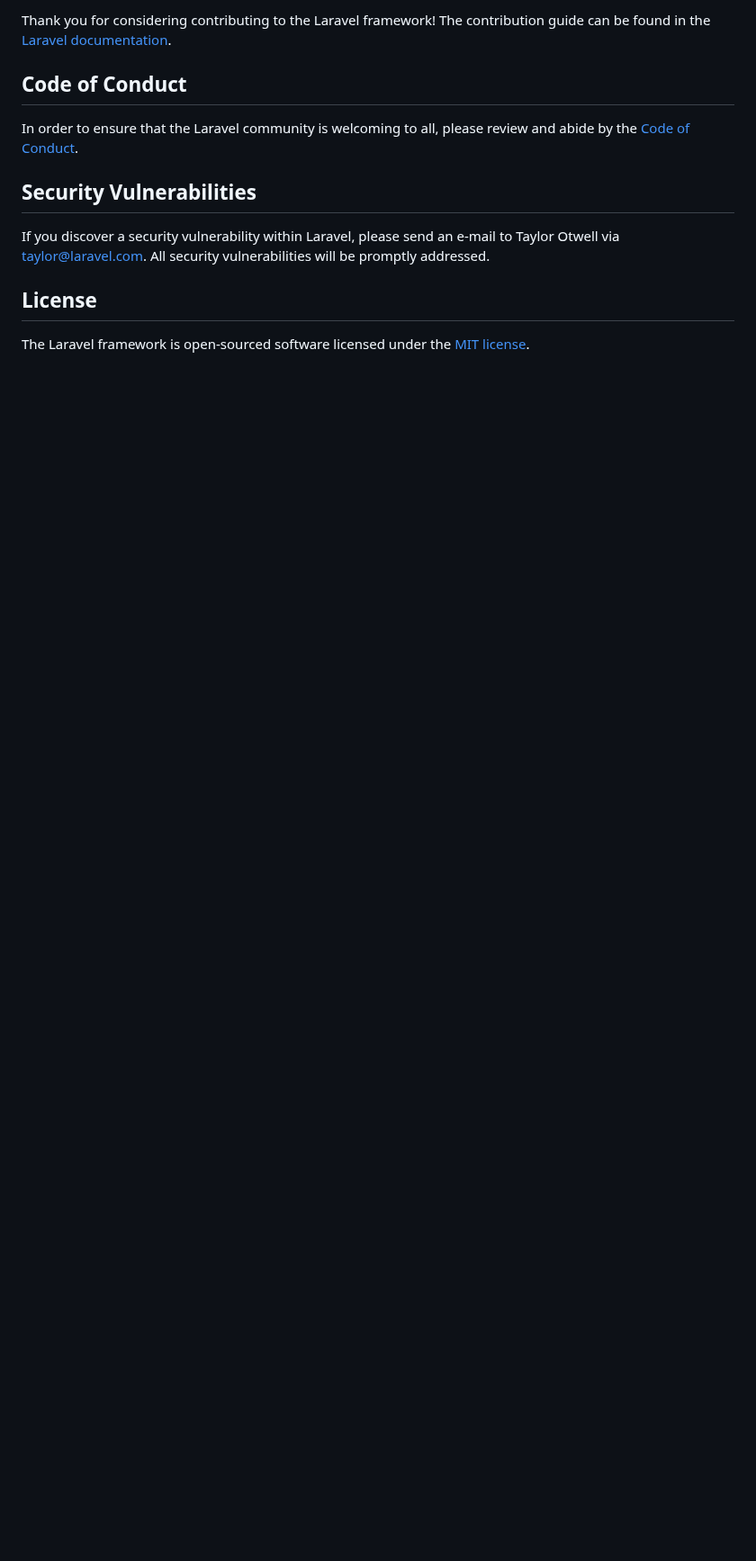
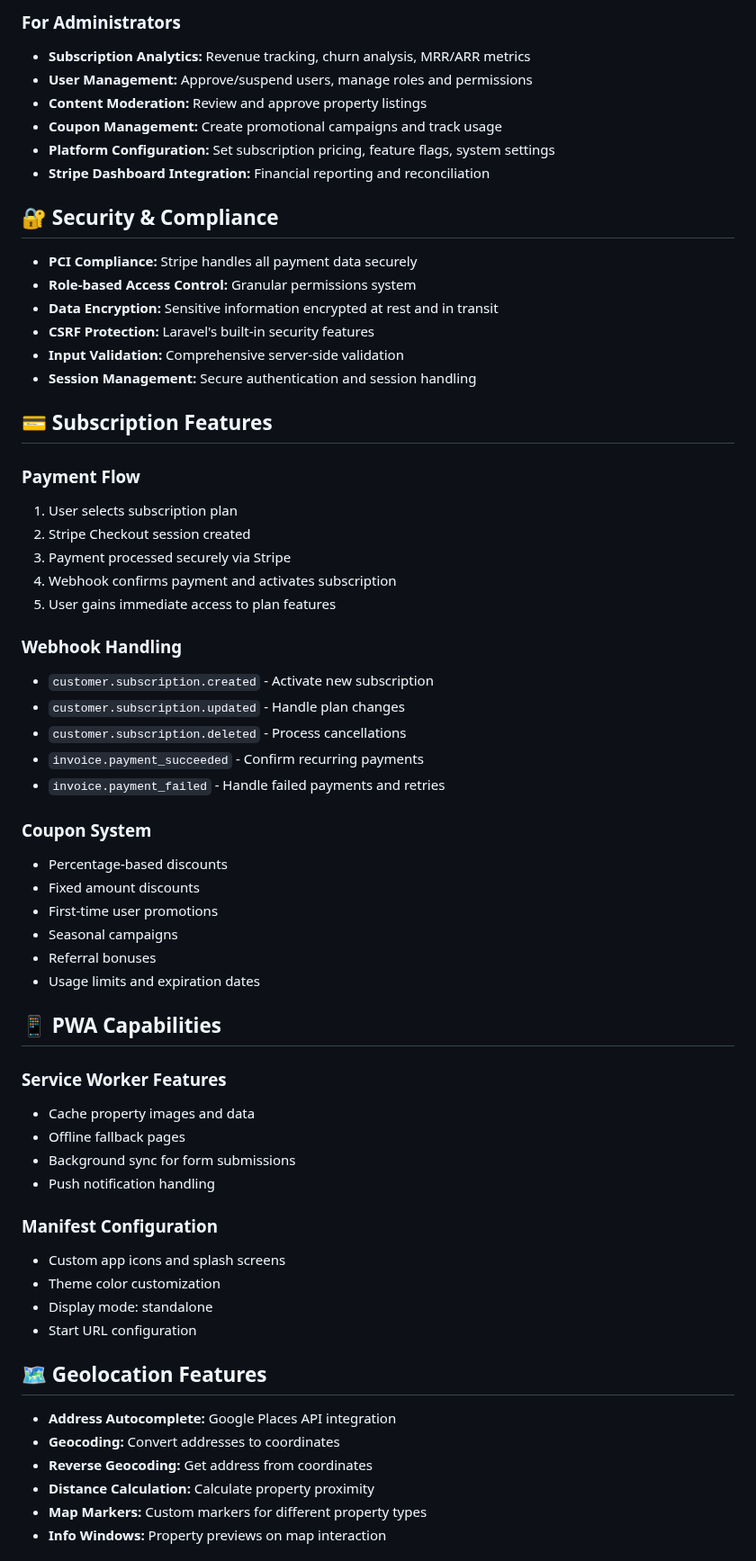
Before and after one commit to muqtada158/Investors-Unite, a Markdown page: README.md, the part around one of its changes. Shown at 90% size. Rendered like a GitHub page; blank space fills up the shorter version.

```diff
--- a/README.md
+++ b/README.md
@@ -53,14 +69,65 @@ We would like to extend our thanks to the following sponsors for funding Laravel
 
-Thank you for considering contributing to the Laravel framework! The contribution guide can be found in the [Laravel documentation](https://laravel.com/docs/contributions).
+### For Administrators
+- **Subscription Analytics:** Revenue tracking, churn analysis, MRR/ARR metrics
+- **User Management:** Approve/suspend users, manage roles and permissions
+- **Content Moderation:** Review and approve property listings
+- **Coupon Management:** Create promotional campaigns and track usage
+- **Platform Configuration:** Set subscription pricing, feature flags, system settings
+- **Stripe Dashboard Integration:** Financial reporting and reconciliation
 
-## Code of Conduct
+## 🔐 Security & Compliance
 
-In order to ensure that the Laravel community is welcoming to all, please review and abide by the [Code of Conduct](https://laravel.com/docs/contributions#code-of-conduct).
+- **PCI Compliance:** Stripe handles all payment data securely
+- **Role-based Access Control:** Granular permissions system
+- **Data Encryption:** Sensitive information encrypted at rest and in transit
+- **CSRF Protection:** Laravel's built-in security features
+- **Input Validation:** Comprehensive server-side validation
+- **Session Management:** Secure authentication and session handling
 
-## Security Vulnerabilities
+## 💳 Subscription Features
 
-If you discover a security vulnerability within Laravel, please send an e-mail to Taylor Otwell via [taylor@laravel.com](mailto:taylor@laravel.com). All security vulnerabilities will be promptly addressed.
+### Payment Flow
+1. User selects subscription plan
+2. Stripe Checkout session created
+3. Payment processed securely via Stripe
+4. Webhook confirms payment and activates subscription
+5. User gains immediate access to plan features
 
-## License
+### Webhook Handling
+- `customer.subscription.created` - Activate new subscription
+- `customer.subscription.updated` - Handle plan changes
+- `customer.subscription.deleted` - Process cancellations
+- `invoice.payment_succeeded` - Confirm recurring payments
+- `invoice.payment_failed` - Handle failed payments and retries
 
-The Laravel framework is open-sourced software licensed under the [MIT license](https://opensource.org/licenses/MIT).
+### Coupon System
+- Percentage-based discounts
+- Fixed amount discounts
+- First-time user promotions
+- Seasonal campaigns
+- Referral bonuses
+- Usage limits and expiration dates
+
+## 📱 PWA Capabilities
+
+### Service Worker Features
+- Cache property images and data
+- Offline fallback pages
+- Background sync for form submissions
+- Push notification handling
+
+### Manifest Configuration
+- Custom app icons and splash screens
+- Theme color customization
+- Display mode: standalone
+- Start URL configuration
+
+## 🗺️ Geolocation Features
+
+- **Address Autocomplete:** Google Places API integration
+- **Geocoding:** Convert addresses to coordinates
+- **Reverse Geocoding:** Get address from coordinates
+- **Distance Calculation:** Calculate property proximity
+- **Map Markers:** Custom markers for different property types
+- **Info Windows:** Property previews on map interaction
+
```
Also changed, not shown: other parts of README.md (+124 -38 lines).
